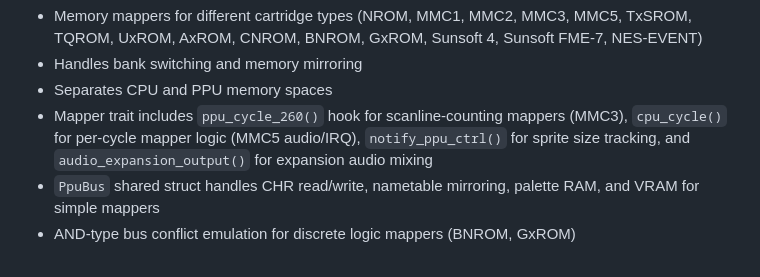
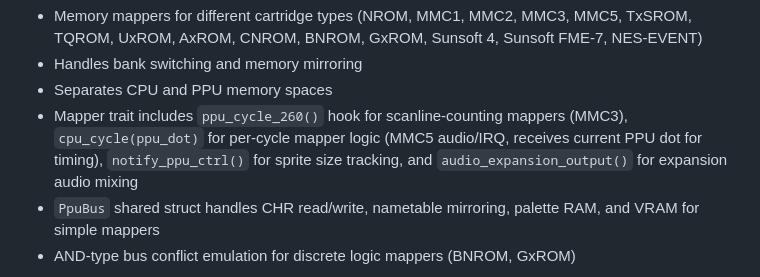
Before and after one commit to aastrand/krankulator, a Markdown page: CLAUDE.md, the part around the change. GitHub-like rendering.

```diff
--- a/CLAUDE.md
+++ b/CLAUDE.md
@@ -128,7 +128,7 @@ cargo clippy --workspace
 - Memory mappers for different cartridge types (NROM, MMC1, MMC2, MMC3, MMC5, TxSROM, TQROM, UxROM, AxROM, CNROM, BNROM, GxROM, Sunsoft 4, Sunsoft FME-7, NES-EVENT)
 - Handles bank switching and memory mirroring
 - Separates CPU and PPU memory spaces
-- Mapper trait includes `ppu_cycle_260()` hook for scanline-counting mappers (MMC3), `cpu_cycle()` for per-cycle mapper logic (MMC5 audio/IRQ), `notify_ppu_ctrl()` for sprite size tracking, and `audio_expansion_output()` for expansion audio mixing
+- Mapper trait includes `ppu_cycle_260()` hook for scanline-counting mappers (MMC3), `cpu_cycle(ppu_dot)` for per-cycle mapper logic (MMC5 audio/IRQ, receives current PPU dot for timing), `notify_ppu_ctrl()` for sprite size tracking, and `audio_expansion_output()` for expansion audio mixing
 - `PpuBus` shared struct handles CHR read/write, nametable mirroring, palette RAM, and VRAM for simple mappers
 - AND-type bus conflict emulation for discrete logic mappers (BNROM, GxROM)
 
```
Also changed, not shown: TODO.md (+1 -2 lines).
